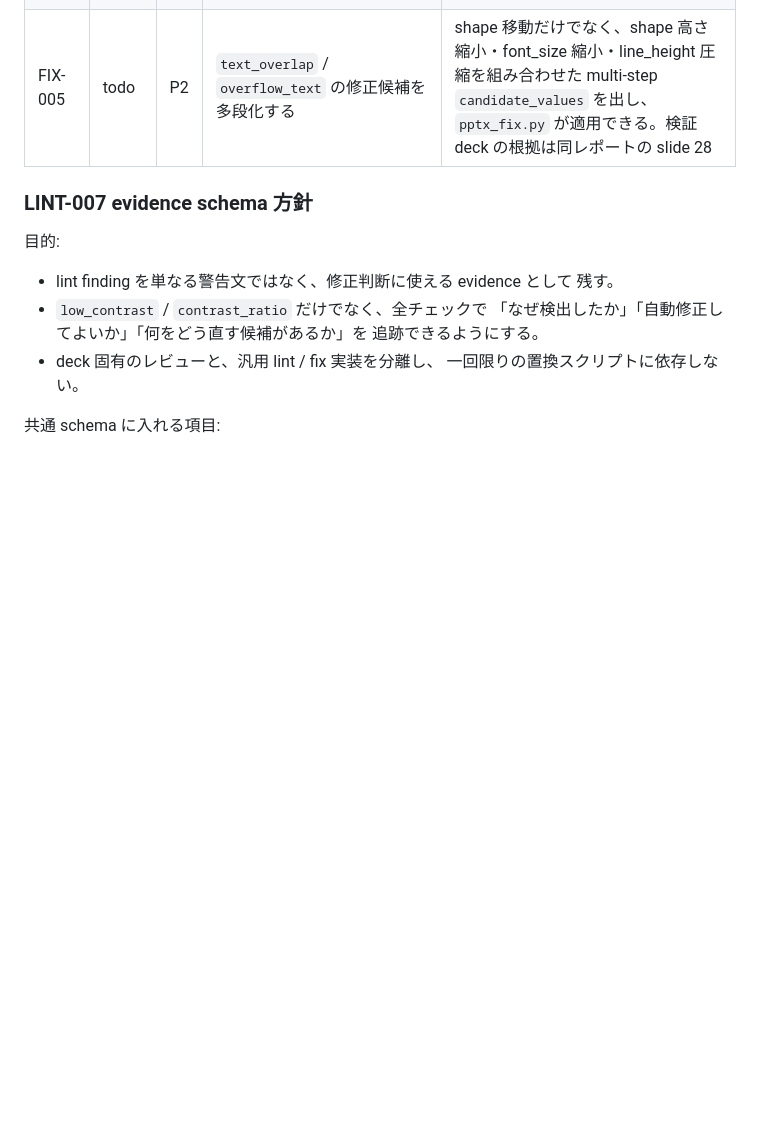
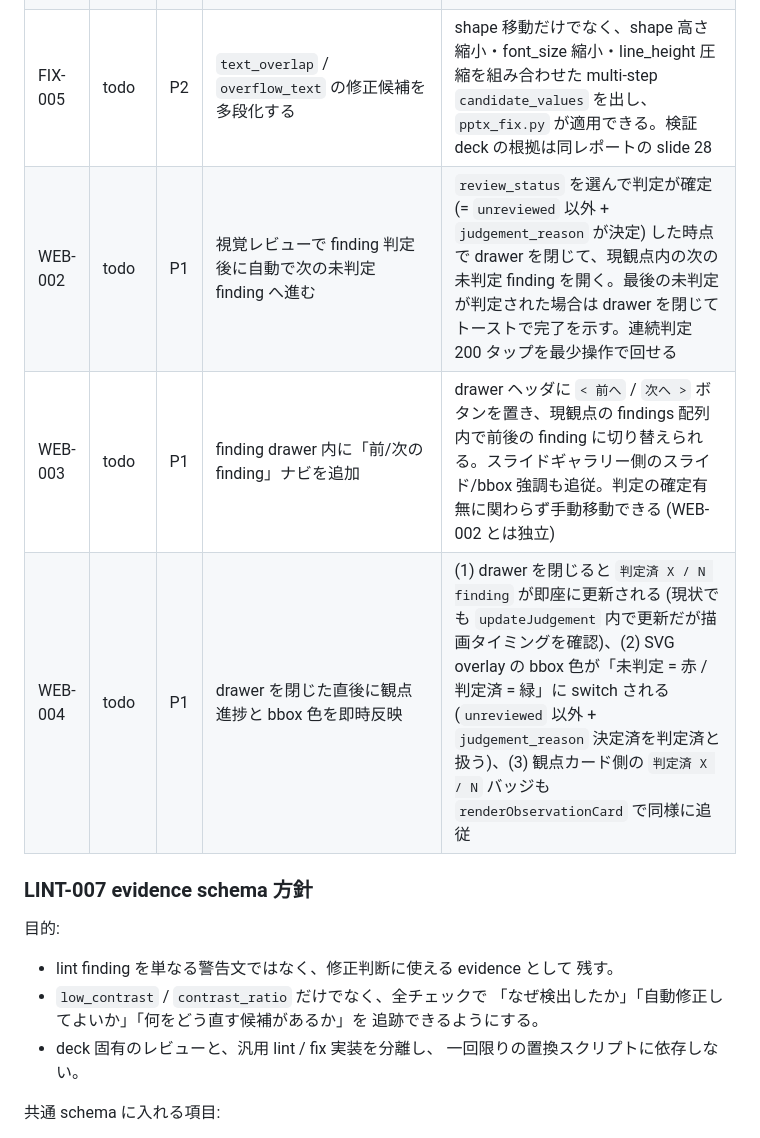
Before and after one commit to ymd2357/pptx-design-review, a Markdown page: doc/tasks.md, the part around the change. Drawn GitHub-style; blank space fills up the shorter version.

Commit message:
docs(tasks): 視覚レビューの判定 UX 改善 3 件を起票
REV-017 のリモート判定運用で、連続判定の手数を最小化するための
タスクを Next に追加。

- WEB-002: finding 判定後に次の未判定 finding へ自動遷移
- WEB-003: drawer 内に前/次 finding ナビを追加
- WEB-004: drawer を閉じた直後に進捗 count と bbox 色 (赤=未判定 / 緑=判定済) を即時反映

```diff
--- a/doc/tasks.md
+++ b/doc/tasks.md
@@ -373,6 +373,9 @@ REV-017 完了条件の「判断記録」は、以下の二箇所のいずれか
 | FIX-003 | todo | P2 | 孤立装飾 line / connector / arrow の検出を追加する | semantic group に属さない短い水平・垂直 line shape や孤立 connector / arrow を `decorative_review` finding として検出し、`fixability=manual_required` で残す。自動削除はしない。検証 deck の根拠は同レポートの slide 12 / 44 |
 | FIX-004 | todo | P2 | `object_gap_too_small` を semantic ペアに拡張する | 同種 label グループや title-subtitle ペアに対するテンプレート由来の最小 gap を guideline YAML から取得し、検出と幾何修正候補を出す。検証 deck の根拠は同レポートの slide 8 / 13 |
 | FIX-005 | todo | P2 | `text_overlap` / `overflow_text` の修正候補を多段化する | shape 移動だけでなく、shape 高さ縮小・font_size 縮小・line_height 圧縮を組み合わせた multi-step `candidate_values` を出し、`pptx_fix.py` が適用できる。検証 deck の根拠は同レポートの slide 28 |
+| WEB-002 | todo | P1 | 視覚レビューで finding 判定後に自動で次の未判定 finding へ進む | `review_status` を選んで判定が確定 (= `unreviewed` 以外 + `judgement_reason` が決定) した時点で drawer を閉じて、現観点内の次の未判定 finding を開く。最後の未判定が判定された場合は drawer を閉じてトーストで完了を示す。連続判定 200 タップを最少操作で回せる |
+| WEB-003 | todo | P1 | finding drawer 内に「前/次の finding」ナビを追加 | drawer ヘッダに `< 前へ` / `次へ >` ボタンを置き、現観点の findings 配列内で前後の finding に切り替えられる。スライドギャラリー側のスライド/bbox 強調も追従。判定の確定有無に関わらず手動移動できる (WEB-002 とは独立) |
+| WEB-004 | todo | P1 | drawer を閉じた直後に観点進捗と bbox 色を即時反映 | (1) drawer を閉じると `判定済 X / N finding` が即座に更新される (現状でも `updateJudgement` 内で更新だが描画タイミングを確認)、(2) SVG overlay の bbox 色が「未判定 = 赤 / 判定済 = 緑」に switch される (`unreviewed` 以外 + `judgement_reason` 決定済を判定済と扱う)、(3) 観点カード側の `判定済 X / N` バッジも `renderObservationCard` で同様に追従 |
 
 ### LINT-007 evidence schema 方針
 
```
